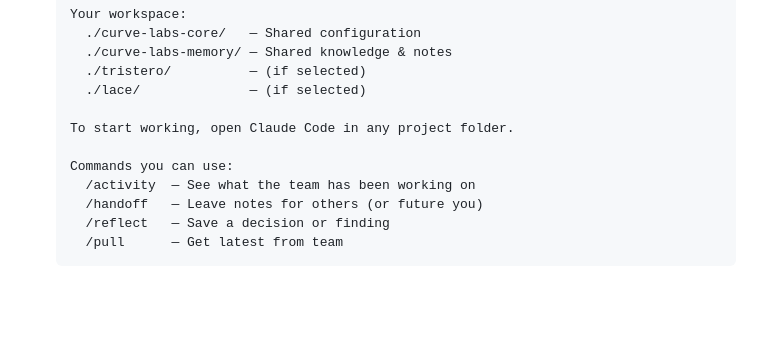
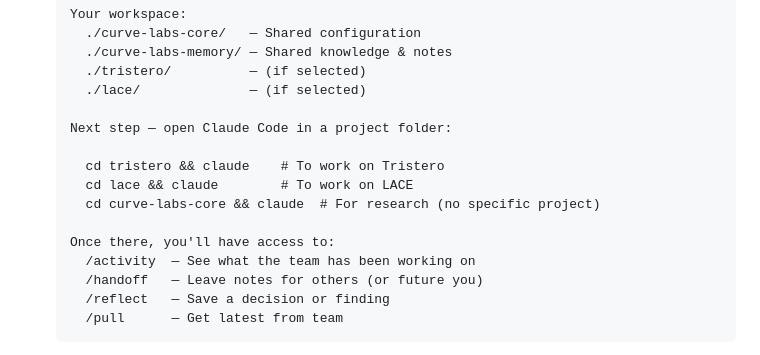
Before and after one commit to Curve-Labs/egregore-site, a Markdown page: CLAUDE.md, the part around the change. Rendered like a GitHub page; blank space fills up the shorter version.

Commit message:
fix: clearer next steps after bootstrap setup

```diff
--- a/CLAUDE.md
+++ b/CLAUDE.md
@@ -83,9 +83,13 @@ When user says "set me up":
      ./tristero/          — (if selected)
      ./lace/              — (if selected)
 
-   To start working, open Claude Code in any project folder.
+   Next step — open Claude Code in a project folder:
 
-   Commands you can use:
+     cd tristero && claude    # To work on Tristero
+     cd lace && claude        # To work on LACE
+     cd curve-labs-core && claude  # For research (no specific project)
+
+   Once there, you'll have access to:
      /activity  — See what the team has been working on
      /handoff   — Leave notes for others (or future you)
      /reflect   — Save a decision or finding
```
